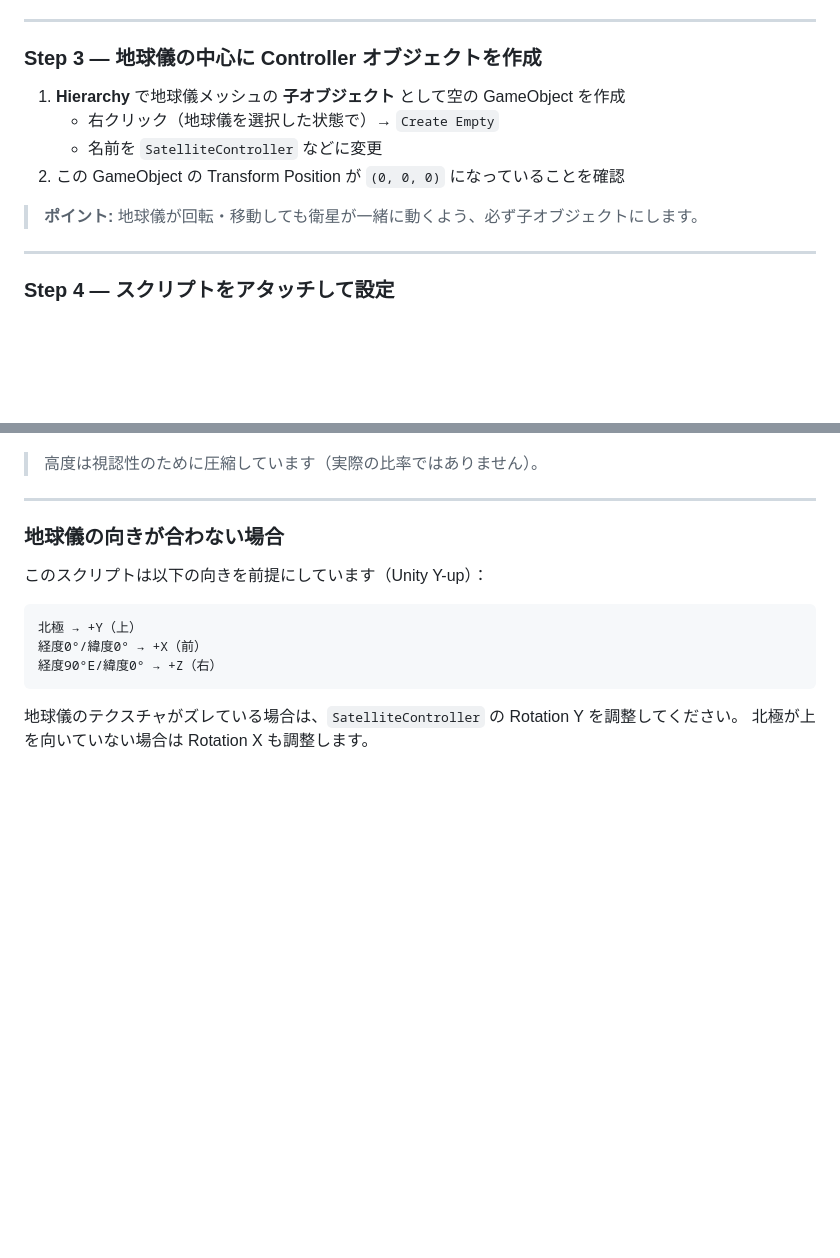
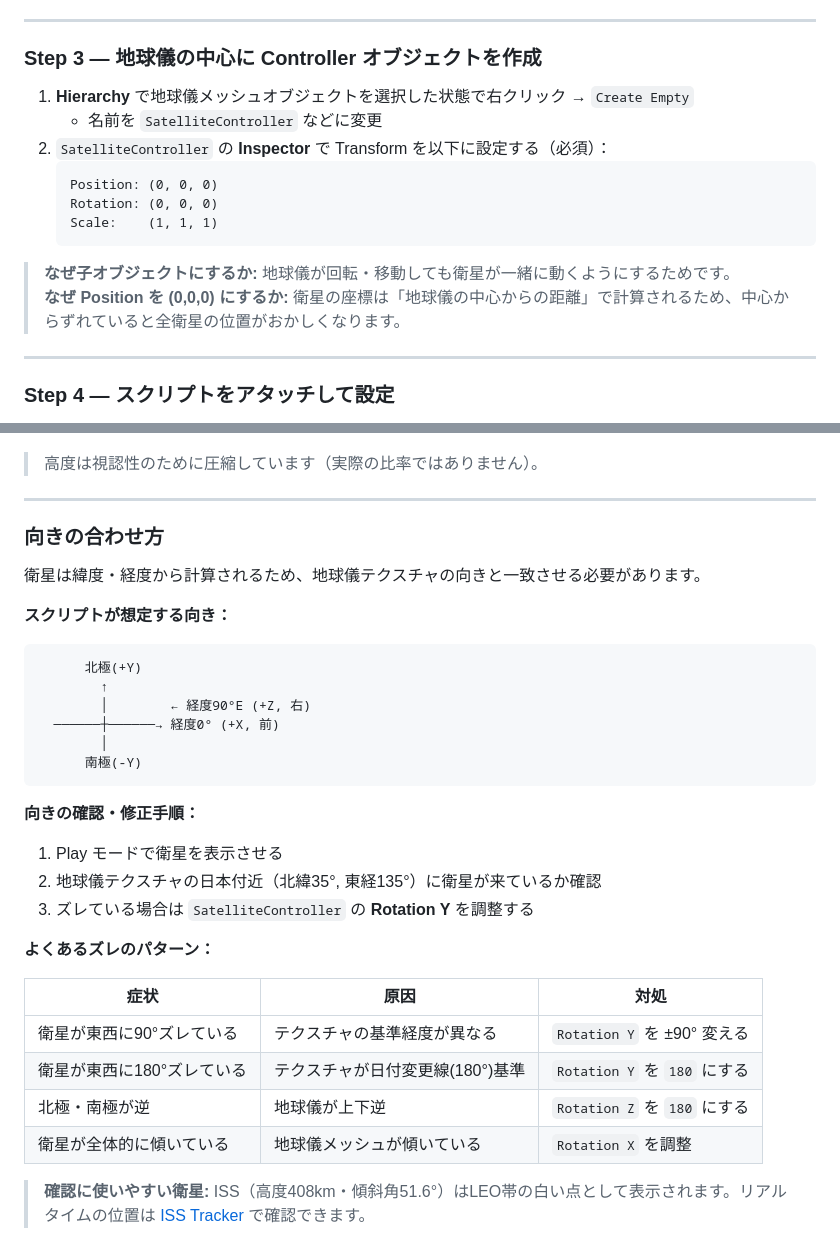
Before and after one commit to 010kumaguma010/satellite-globe, a Markdown page: README.md, 2 parts joined by grey strips. Rendered like a GitHub page; blank space fills up the shorter version.

Commit message:
docs: add explicit coordinate alignment guide
Clarify that SatelliteController must be at local (0,0,0) and explain why.
Replace vague "adjust Rotation Y" note with a full alignment table covering
the common mis-orientation patterns (90°/180°/inverted/tilted), and add
ISS as a concrete reference point for verifying alignment in Play mode.

https://claude.ai/code/session_01PEUoxLnsLeNE8qeFP8C4ne

````diff
--- a/README.md
+++ b/README.md
@@ -97,12 +97,17 @@ SPACETRACK_USER=your@email.com SPACETRACK_PASS=yourpassword python generate_posi
 
 ### Step 3 — 地球儀の中心に Controller オブジェクトを作成
 
-1. **Hierarchy** で地球儀メッシュの **子オブジェクト** として空の GameObject を作成
-   - 右クリック（地球儀を選択した状態で）→ `Create Empty`
+1. **Hierarchy** で地球儀メッシュオブジェクトを選択した状態で右クリック → `Create Empty`
    - 名前を `SatelliteController` などに変更
-2. この GameObject の Transform Position が `(0, 0, 0)` になっていることを確認
+2. `SatelliteController` の **Inspector** で Transform を以下に設定する（必須）：
+   ```
+   Position: (0, 0, 0)
+   Rotation: (0, 0, 0)
+   Scale:    (1, 1, 1)
+   ```
 
-> **ポイント:** 地球儀が回転・移動しても衛星が一緒に動くよう、必ず子オブジェクトにします。
+> **なぜ子オブジェクトにするか:** 地球儀が回転・移動しても衛星が一緒に動くようにするためです。
+> **なぜ Position を (0,0,0) にするか:** 衛星の座標は「地球儀の中心からの距離」で計算されるため、中心からずれていると全衛星の位置がおかしくなります。
 
 ---
 
@@ -165,15 +170,34 @@ https://raw.githubusercontent.com/010kumaguma010/satellite-globe/main/data/satel
 
 ---
 
-### 地球儀の向きが合わない場合
+### 向きの合わせ方
 
-このスクリプトは以下の向きを前提にしています（Unity Y-up）：
+衛星は緯度・経度から計算されるため、地球儀テクスチャの向きと一致させる必要があります。
+
+**スクリプトが想定する向き：**
 
 ```
-北極 → +Y（上）
-経度0°/緯度0° → +X（前）
-経度90°E/緯度0° → +Z（右）
+      北極(+Y)
+        ↑
+        │        ← 経度90°E (+Z, 右)
+  ──────┼──────→ 経度0° (+X, 前)
+        │
+      南極(-Y)
 ```
 
-地球儀のテクスチャがズレている場合は、`SatelliteController` の Rotation Y を調整してください。
-北極が上を向いていない場合は Rotation X も調整します。
+**向きの確認・修正手順：**
+
+1. Play モードで衛星を表示させる
+2. 地球儀テクスチャの日本付近（北緯35°, 東経135°）に衛星が来ているか確認
+3. ズレている場合は `SatelliteController` の **Rotation Y** を調整する
+
+**よくあるズレのパターン：**
+
+| 症状 | 原因 | 対処 |
+|---|---|---|
+| 衛星が東西に90°ズレている | テクスチャの基準経度が異なる | `Rotation Y` を ±90° 変える |
+| 衛星が東西に180°ズレている | テクスチャが日付変更線(180°)基準 | `Rotation Y` を `180` にする |
+| 北極・南極が逆 | 地球儀が上下逆 | `Rotation Z` を `180` にする |
+| 衛星が全体的に傾いている | 地球儀メッシュが傾いている | `Rotation X` を調整 |
+
+> **確認に使いやすい衛星:** ISS（高度408km・傾斜角51.6°）はLEO帯の白い点として表示されます。リアルタイムの位置は [ISS Tracker](https://www.n2yo.com/satellite/?s=25544) で確認できます。
````
